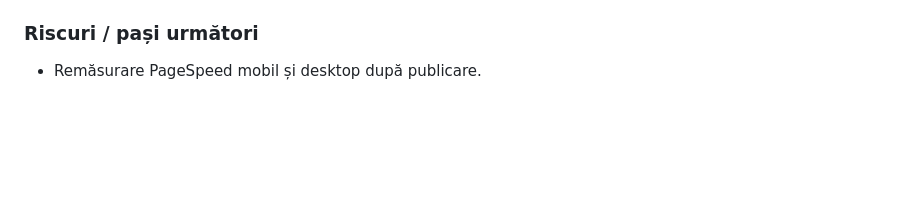
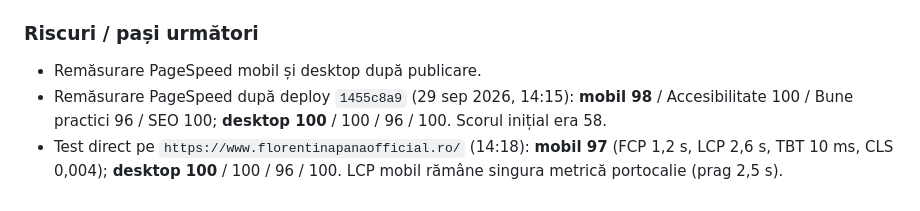
Before and after one commit to florentinapanaofficial-hash/Site-Trupa, a Markdown page: cheia-ferrari/3-Jurnal-Actiuni.md, the part around the change. GitHub-like rendering; blank space fills up the shorter version.

Commit message:
docs: rezultate PageSpeed dupa optimizare media

```diff
--- a/cheia-ferrari/3-Jurnal-Actiuni.md
+++ b/cheia-ferrari/3-Jurnal-Actiuni.md
@@ -2445,3 +2445,5 @@ Claudiu a transmis că este foarte recunoscător pentru tot ce am făcut pentru
 
 ### Riscuri / pași următori
 - Remăsurare PageSpeed mobil și desktop după publicare.
+- Remăsurare PageSpeed după deploy `1455c8a9` (29 sep 2026, 14:15): **mobil 98** / Accesibilitate 100 / Bune practici 96 / SEO 100; **desktop 100** / 100 / 96 / 100. Scorul inițial era 58.
+- Test direct pe `https://www.florentinapanaofficial.ro/` (14:18): **mobil 97** (FCP 1,2 s, LCP 2,6 s, TBT 10 ms, CLS 0,004); **desktop 100** / 100 / 96 / 100. LCP mobil rămâne singura metrică portocalie (prag 2,5 s).
```
Also changed, not shown: cheia-ferrari/2-Tracker-SEO.md (+1 -0 lines).
